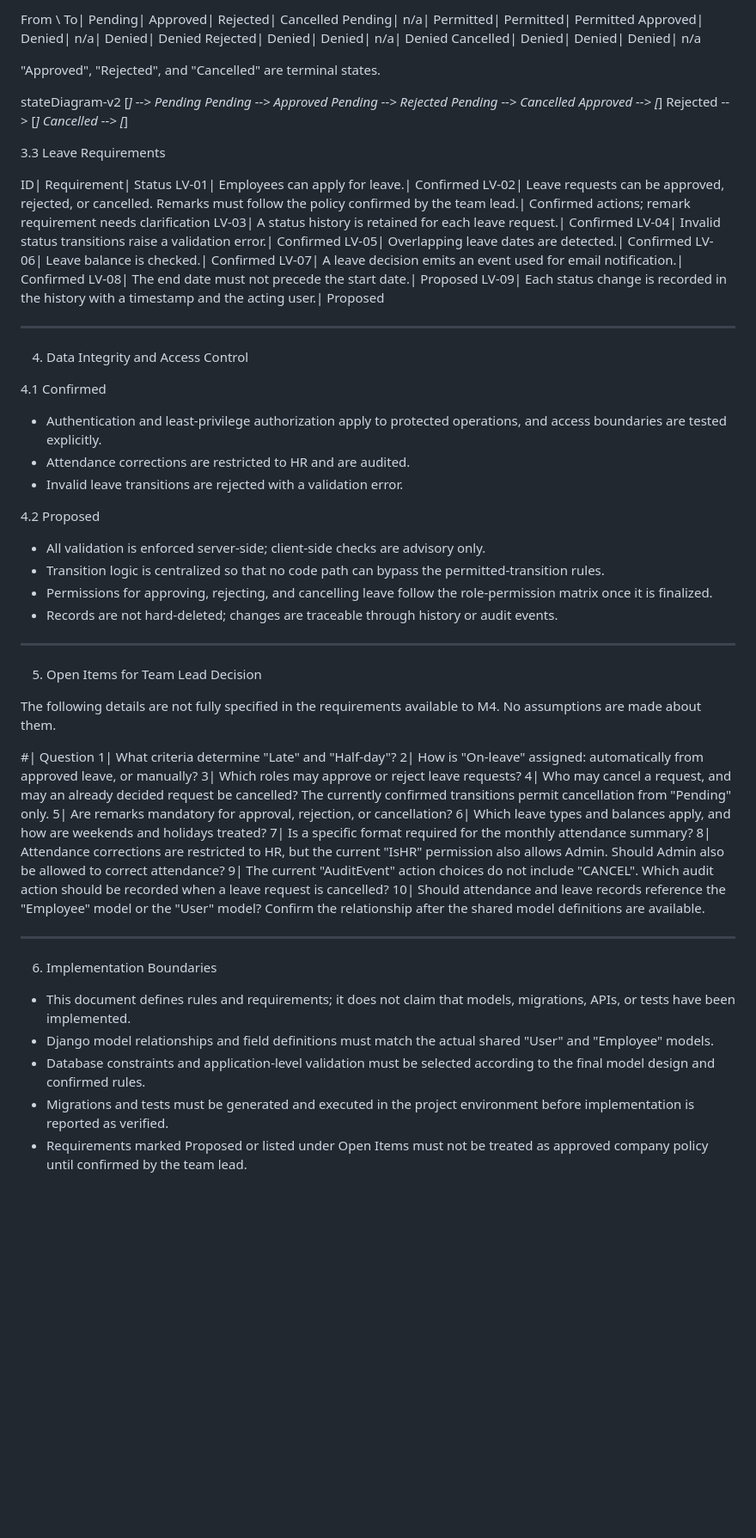
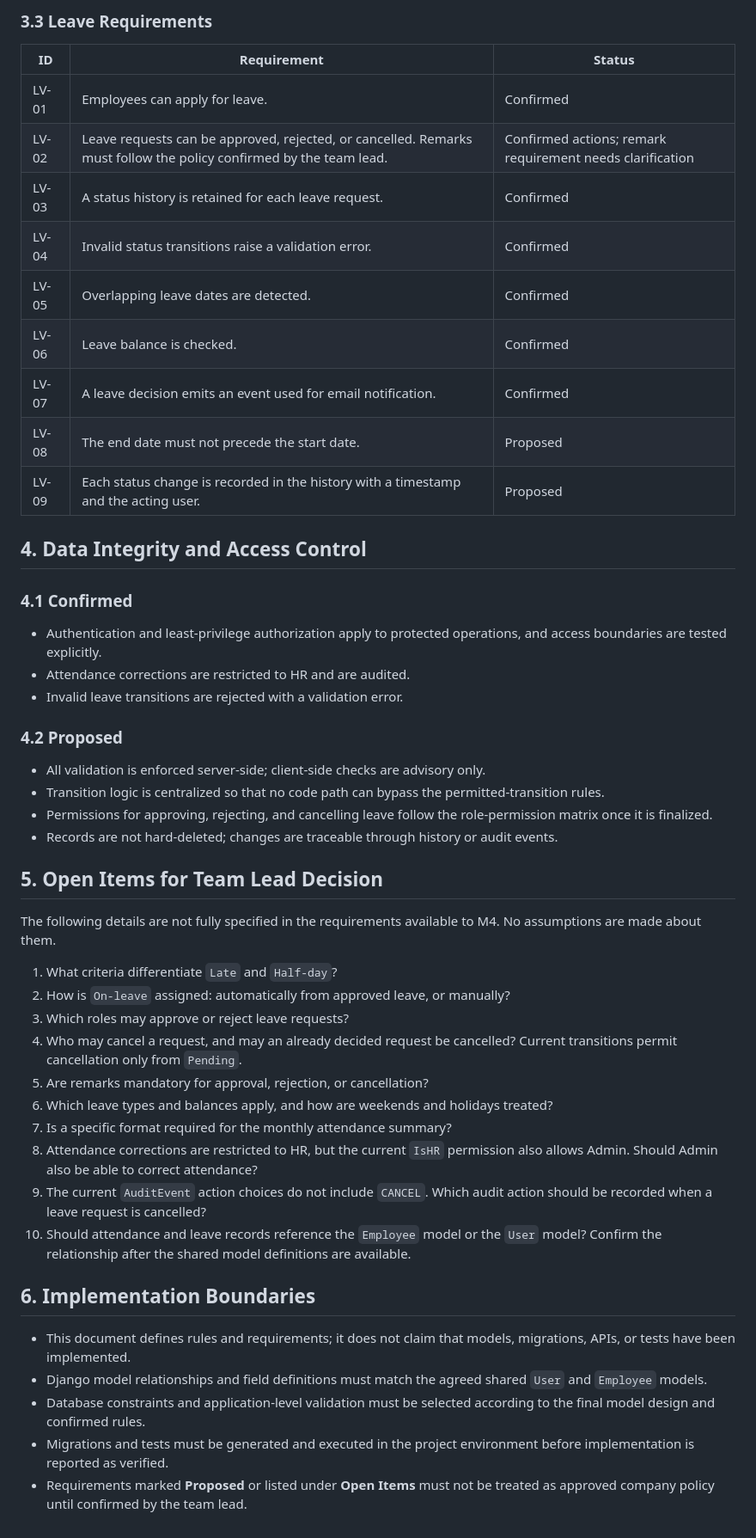
Before and after one commit to RajatSingh117/smart-hr-system, a Markdown page: docs/M4_ATTENDANCE_LEAVE_RULES.md, the part around one of its changes. Shown at 86% size. Drawn GitHub-style; blank space fills up the shorter version.

```diff
--- a/docs/M4_ATTENDANCE_LEAVE_RULES.md
+++ b/docs/M4_ATTENDANCE_LEAVE_RULES.md
@@ -60,75 +70,52 @@ The only valid transitions originate from "Pending". Any other transition must b
 
-From \ To| Pending| Approved| Rejected| Cancelled
-Pending| n/a| Permitted| Permitted| Permitted
-Approved| Denied| n/a| Denied| Denied
-Rejected| Denied| Denied| n/a| Denied
-Cancelled| Denied| Denied| Denied| n/a
+### 3.3 Leave Requirements
 
-"Approved", "Rejected", and "Cancelled" are terminal states.
+| ID | Requirement | Status |
+|---|---|---|
+| LV-01 | Employees can apply for leave. | Confirmed |
+| LV-02 | Leave requests can be approved, rejected, or cancelled. Remarks must follow the policy confirmed by the team lead. | Confirmed actions; remark requirement needs clarification |
+| LV-03 | A status history is retained for each leave request. | Confirmed |
+| LV-04 | Invalid status transitions raise a validation error. | Confirmed |
+| LV-05 | Overlapping leave dates are detected. | Confirmed |
+| LV-06 | Leave balance is checked. | Confirmed |
+| LV-07 | A leave decision emits an event used for email notification. | Confirmed |
+| LV-08 | The end date must not precede the start date. | Proposed |
+| LV-09 | Each status change is recorded in the history with a timestamp and the acting user. | Proposed |
 
-stateDiagram-v2
-    [*] --> Pending
-    Pending --> Approved
-    Pending --> Rejected
-    Pending --> Cancelled
-    Approved --> [*]
-    Rejected --> [*]
-    Cancelled --> [*]
+## 4. Data Integrity and Access Control
 
-3.3 Leave Requirements
-
-ID| Requirement| Status
-LV-01| Employees can apply for leave.| Confirmed
-LV-02| Leave requests can be approved, rejected, or cancelled. Remarks must follow the policy confirmed by the team lead.| Confirmed actions; remark requirement needs clarification
-LV-03| A status history is retained for each leave request.| Confirmed
-LV-04| Invalid status transitions raise a validation error.| Confirmed
-LV-05| Overlapping leave dates are detected.| Confirmed
-LV-06| Leave balance is checked.| Confirmed
-LV-07| A leave decision emits an event used for email notification.| Confirmed
-LV-08| The end date must not precede the start date.| Proposed
-LV-09| Each status change is recorded in the history with a timestamp and the acting user.| Proposed
-
----
-
-4. Data Integrity and Access Control
-
-4.1 Confirmed
+### 4.1 Confirmed
 
 - Authentication and least-privilege authorization apply to protected operations, and access boundaries are tested explicitly.
 - Attendance corrections are restricted to HR and are audited.
 - Invalid leave transitions are rejected with a validation error.
 
-4.2 Proposed
+### 4.2 Proposed
 
 - All validation is enforced server-side; client-side checks are advisory only.
 - Transition logic is centralized so that no code path can bypass the permitted-transition rules.
 - Permissions for approving, rejecting, and cancelling leave follow the role-permission matrix once it is finalized.
 - Records are not hard-deleted; changes are traceable through history or audit events.
 
----
-
-5. Open Items for Team Lead Decision
+## 5. Open Items for Team Lead Decision
 
 The following details are not fully specified in the requirements available to M4. No assumptions are made about them.
 
-#| Question
-1| What criteria determine "Late" and "Half-day"?
-2| How is "On-leave" assigned: automatically from approved leave, or manually?
-3| Which roles may approve or reject leave requests?
-4| Who may cancel a request, and may an already decided request be cancelled? The currently confirmed transitions permit cancellation from "Pending" only.
-5| Are remarks mandatory for approval, rejection, or cancellation?
-6| Which leave types and balances apply, and how are weekends and holidays treated?
-7| Is a specific format required for the monthly attendance summary?
-8| Attendance corrections are restricted to HR, but the current "IsHR" permission also allows Admin. Should Admin also be allowed to correct attendance?
-9| The current "AuditEvent" action choices do not include "CANCEL". Which audit action should be recorded when a leave request is cancelled?
-10| Should attendance and leave records reference the "Employee" model or the "User" model? Confirm the relationship after the shared model definitions are available.
+1. What criteria differentiate `Late` and `Half-day`?
+2. How is `On-leave` assigned: automatically from approved leave, or manually?
+3. Which roles may approve or reject leave requests?
+4. Who may cancel a request, and may an already decided request be cancelled? Current transitions permit cancellation only from `Pending`.
+5. Are remarks mandatory for approval, rejection, or cancellation?
+6. Which leave types and balances apply, and how are weekends and holidays treated?
+7. Is a specific format required for the monthly attendance summary?
+8. Attendance corrections are restricted to HR, but the current `IsHR` permission also allows Admin. Should Admin also be able to correct attendance?
+9. The current `AuditEvent` action choices do not include `CANCEL`. Which audit action should be recorded when a leave request is cancelled?
+10. Should attendance and leave records reference the `Employee` model or the `User` model? Confirm the relationship after the shared model definitions are available.
 
----
-
-6. Implementation Boundaries
+## 6. Implementation Boundaries
 
 - This document defines rules and requirements; it does not claim that models, migrations, APIs, or tests have been implemented.
-- Django model relationships and field definitions must match the actual shared "User" and "Employee" models.
+- Django model relationships and field definitions must match the agreed shared `User` and `Employee` models.
 - Database constraints and application-level validation must be selected according to the final model design and confirmed rules.
 - Migrations and tests must be generated and executed in the project environment before implementation is reported as verified.
-- Requirements marked Proposed or listed under Open Items must not be treated as approved company policy until confirmed by the team lead.
+- Requirements marked **Proposed** or listed under **Open Items** must not be treated as approved company policy until confirmed by the team lead.
```
Also changed, not shown: other parts of docs/M4_ATTENDANCE_LEAVE_RULES.md (+50 -40 lines).
